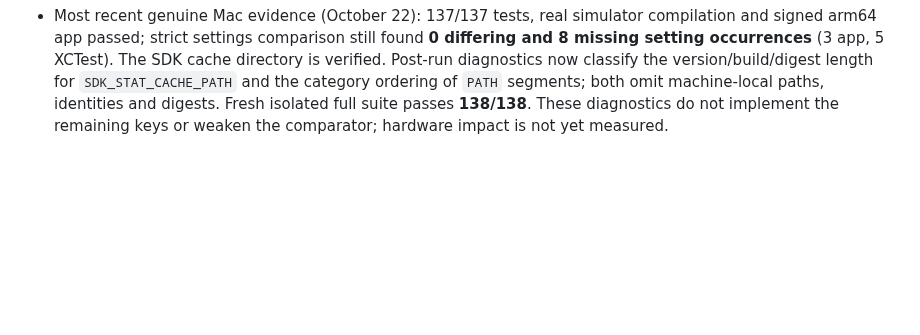
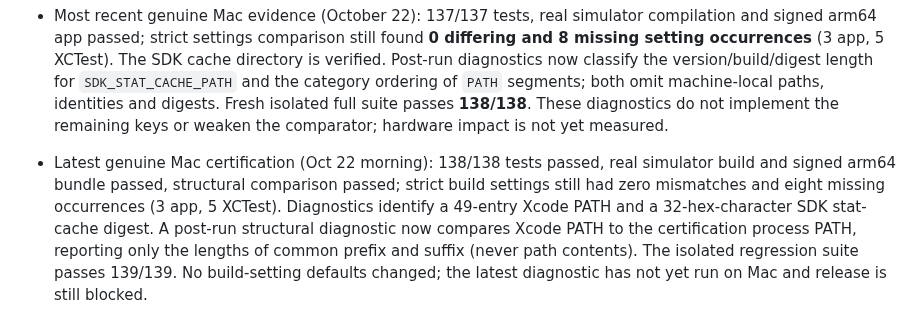
Before and after one commit to temitayocharles/xcode-rea, a Markdown page: docs/RELEASE-GATE.md, the part around the change. GitHub-like rendering; blank space fills up the shorter version.

Commit message:
docs: record genuine Mac 0/8 checkpoint and 139-test safe PATH overlap diagnostic

```diff
--- a/docs/RELEASE-GATE.md
+++ b/docs/RELEASE-GATE.md
@@ -160,3 +160,5 @@ is a hypothesis, not a result.
 - Genuine Mac checkpoint from Oct 21: 136/136 tests, structure, real signed arm64 simulator build passed; settings still 0 differing and 10 missing (4 app, 6 XCTest). The app aggregate tracked domain setting is now verified. Following the report's versioned com.apple.DeveloperTools/Xcode directory structure, `SDK_STAT_CACHE_DIR` has been derived from discovered host `CACHE_ROOT` specifically for Xcode 27.1 iOS Simulator. New tests require fail-closed behavior without host evidence, and verify override priority; 137/137 isolated tests pass. This directory value has NOT yet been verified on Mac. The digest-bearing SDK_STAT_CACHE_PATH and other opaque fields remain unresolved.
 
 - Most recent genuine Mac evidence (October 22): 137/137 tests, real simulator compilation and signed arm64 app passed; strict settings comparison still found **0 differing and 8 missing setting occurrences** (3 app, 5 XCTest). The SDK cache directory is verified. Post-run diagnostics now classify the version/build/digest length for `SDK_STAT_CACHE_PATH` and the category ordering of `PATH` segments; both omit machine-local paths, identities and digests. Fresh isolated full suite passes **138/138**. These diagnostics do not implement the remaining keys or weaken the comparator; hardware impact is not yet measured.
+
+- Latest genuine Mac certification (Oct 22 morning): 138/138 tests passed, real simulator build and signed arm64 bundle passed, structural comparison passed; strict build settings still had zero mismatches and eight missing occurrences (3 app, 5 XCTest). Diagnostics identify a 49-entry Xcode PATH and a 32-hex-character SDK stat-cache digest. A post-run structural diagnostic now compares Xcode PATH to the certification process PATH, reporting only the lengths of common prefix and suffix (never path contents). The isolated regression suite passes 139/139. No build-setting defaults changed; the latest diagnostic has not yet run on Mac and release is still blocked.
```
